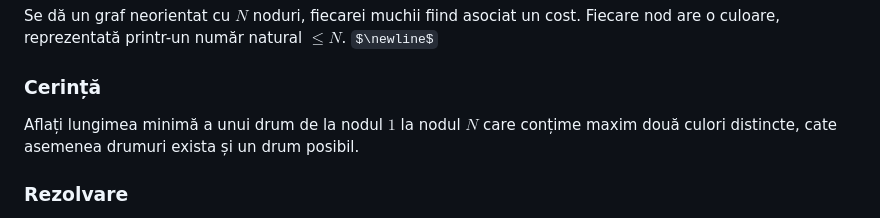
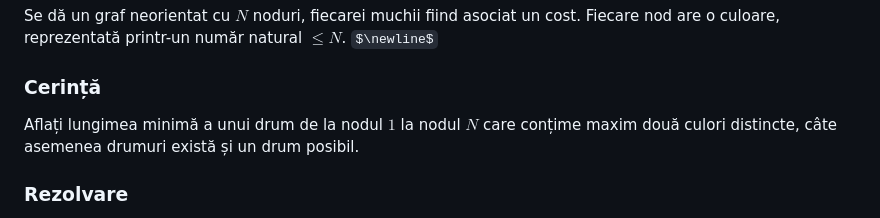
Before and after one commit to Sueyoubeth/Atestat, a Markdown page: maincpp.md, the part around the change. GitHub-like rendering; some formulas as TeX source.

```diff
--- a/maincpp.md
+++ b/maincpp.md
@@ -11,7 +11,7 @@
 Se dă un graf neorientat cu $N$ noduri, fiecarei muchii fiind asociat un cost. Fiecare nod are o culoare, reprezentată printr-un număr natural $\leq N$. $\newline$
 
 ### Cerință
-Aflați lungimea minimă a unui drum de la nodul $1$ la nodul $N$ care conțime maxim două culori distincte, cate asemenea drumuri exista și un drum posibil.
+Aflați lungimea minimă a unui drum de la nodul $1$ la nodul $N$ care conțime maxim două culori distincte, câte asemenea drumuri există și un drum posibil.
 
 ### Rezolvare
 
```
